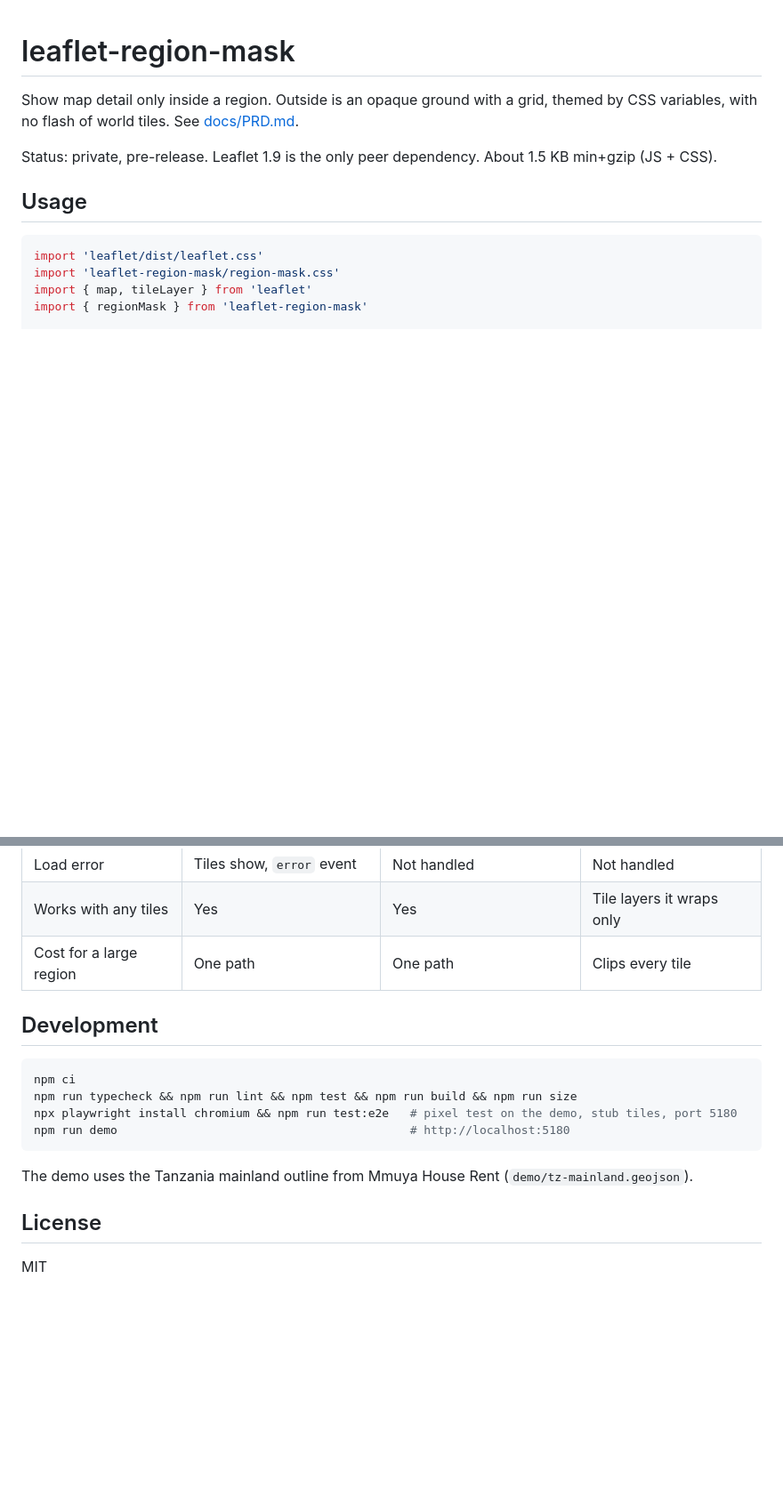
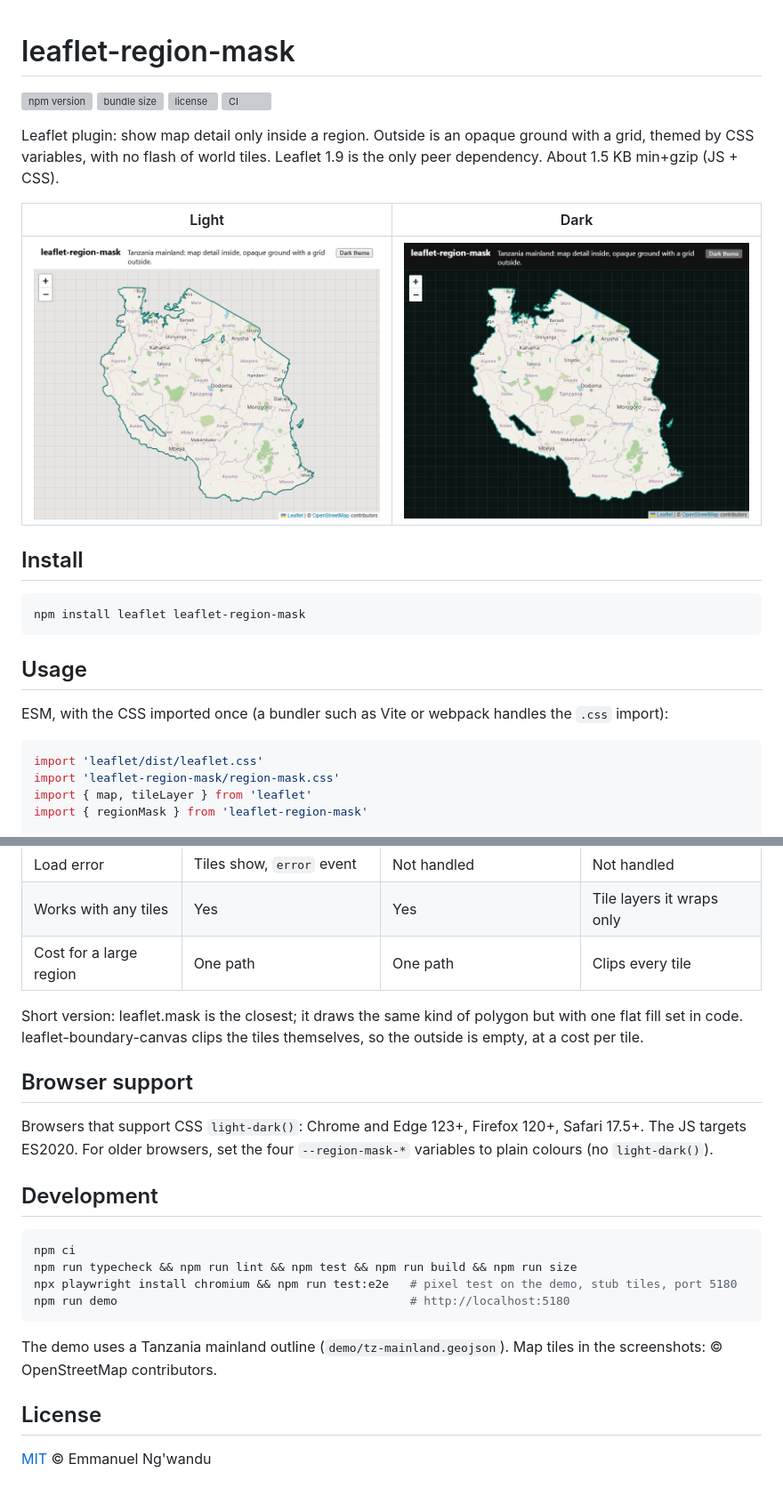
Before and after one commit to immanewel/leaflet-region-mask, a Markdown page: README.md, 2 parts joined by grey strips. Shown at 89% size. Rendered like a GitHub page; blank space fills up the shorter version; grey boxes are pictures that could not be loaded.

Commit message:
Complete README for release: badges, screenshots, install, events, accessibility, browser support
Co-Authored-By: Claude Opus 5.5 <noreply@anthropic.com>

````diff
--- a/README.md
+++ b/README.md
@@ -1,11 +1,26 @@
 # leaflet-region-mask
 
-Show map detail only inside a region. Outside is an opaque ground with a grid, themed by CSS variables, with no
-flash of world tiles. See [docs/PRD.md](docs/PRD.md).
+[![npm version](https://img.shields.io/npm/v/leaflet-region-mask)](https://www.npmjs.com/package/leaflet-region-mask)
+[![bundle size](https://img.shields.io/bundlephobia/minzip/leaflet-region-mask)](https://bundlephobia.com/package/leaflet-region-mask)
+[![license](https://img.shields.io/npm/l/leaflet-region-mask)](LICENSE)
+[![CI](https://github.com/immanewel/leaflet-region-mask/actions/workflows/ci.yml/badge.svg)](https://github.com/immanewel/leaflet-region-mask/actions/workflows/ci.yml)
 
-Status: private, pre-release. Leaflet 1.9 is the only peer dependency. About 1.5 KB min+gzip (JS + CSS).
+Leaflet plugin: show map detail only inside a region. Outside is an opaque ground with a grid, themed by CSS
+variables, with no flash of world tiles. Leaflet 1.9 is the only peer dependency. About 1.5 KB min+gzip (JS + CSS).
+
+| Light                                                        | Dark                                                       |
+| ------------------------------------------------------------ | ---------------------------------------------------------- |
+| ![Demo, light theme: Tanzania mainland](docs/demo-light.png) | ![Demo, dark theme: Tanzania mainland](docs/demo-dark.png) |
+
+## Install
+
+```sh
+npm install leaflet leaflet-region-mask
+```
 
 ## Usage
+
+ESM, with the CSS imported once (a bundler such as Vite or webpack handles the `.css` import):
 
 ```ts
 import 'leaflet/dist/leaflet.css'
@@ -80,6 +106,14 @@ outline loads and past the SVG edge while a pan redraws it.
 [mask]: https://github.com/ptma/Leaflet.Mask
 [bc]: https://github.com/aparshin/leaflet-boundary-canvas
 
+Short version: leaflet.mask is the closest; it draws the same kind of polygon but with one flat fill set in code.
+leaflet-boundary-canvas clips the tiles themselves, so the outside is empty, at a cost per tile.
+
+## Browser support
+
+Browsers that support CSS `light-dark()`: Chrome and Edge 123+, Firefox 120+, Safari 17.5+. The JS targets ES2020.
+For older browsers, set the four `--region-mask-*` variables to plain colours (no `light-dark()`).
+
 ## Development
 
 ```sh
@@ -89,8 +123,9 @@ npx playwright install chromium && npm run test:e2e   # pixel test on the demo,
 npm run demo                                          # http://localhost:5180
 ```
 
-The demo uses the Tanzania mainland outline from Mmuya House Rent (`demo/tz-mainland.geojson`).
+The demo uses a Tanzania mainland outline (`demo/tz-mainland.geojson`). Map tiles in the screenshots:
+© OpenStreetMap contributors.
 
 ## License
 
-MIT
+[MIT](LICENSE) © Emmanuel Ng'wandu
````
Also changed, not shown: other parts of README.md (+14 -3 lines).
